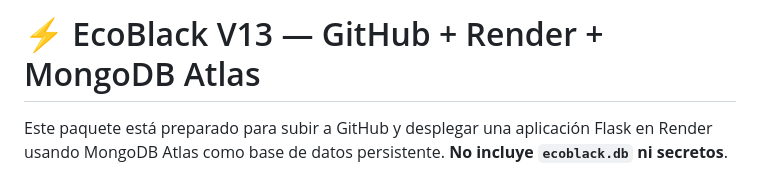
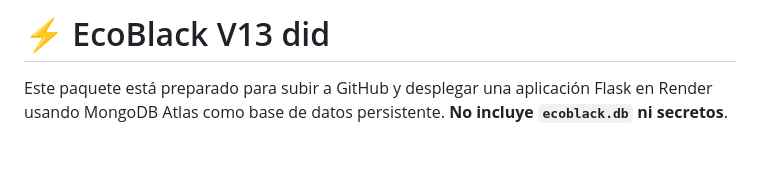
Before and after one commit to tragic-dotcom/Ecoblack, a Markdown page: README.md, the part around the change. GitHub-like rendering; blank space fills up the shorter version.

```diff
--- a/README.md
+++ b/README.md
@@ -1,4 +1,4 @@
-# ⚡ EcoBlack V13 — GitHub + Render + MongoDB Atlas
+# ⚡ EcoBlack V13 did
 
 Este paquete está preparado para subir a GitHub y desplegar una aplicación Flask en Render usando MongoDB Atlas como base de datos persistente. **No incluye `ecoblack.db` ni secretos**.
 
```
